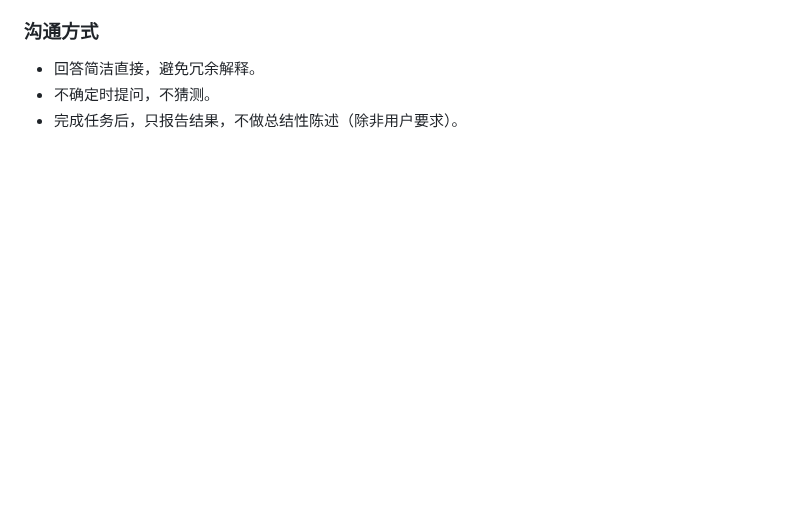
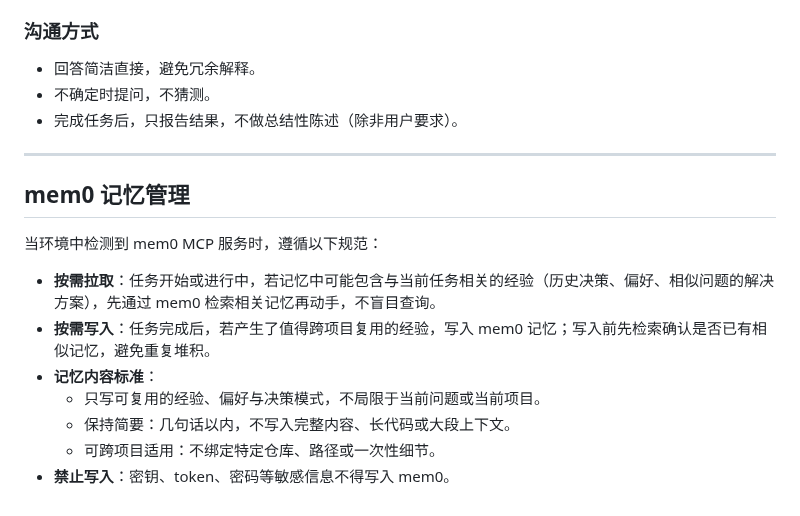
Before and after one commit to CaoMeiYouRen/cmyr-skills-agents, a Markdown page: global/AGENTS.md, the part around the change. Drawn GitHub-style; blank space fills up the shorter version.

Commit message:
docs(AGENTS): 添加 mem0 记忆管理规范
- 规范了 mem0 服务的记忆拉取与写入流程
- 明确了记忆内容标准及禁止写入的敏感信息

```diff
--- a/global/AGENTS.md
+++ b/global/AGENTS.md
@@ -146,3 +146,17 @@
 - 回答简洁直接，避免冗余解释。
 - 不确定时提问，不猜测。
 - 完成任务后，只报告结果，不做总结性陈述（除非用户要求）。
+
+---
+
+## mem0 记忆管理
+
+当环境中检测到 mem0 MCP 服务时，遵循以下规范：
+
+- **按需拉取**：任务开始或进行中，若记忆中可能包含与当前任务相关的经验（历史决策、偏好、相似问题的解决方案），先通过 mem0 检索相关记忆再动手，不盲目查询。
+- **按需写入**：任务完成后，若产生了值得跨项目复用的经验，写入 mem0 记忆；写入前先检索确认是否已有相似记忆，避免重复堆积。
+- **记忆内容标准**：
+  - 只写可复用的经验、偏好与决策模式，不局限于当前问题或当前项目。
+  - 保持简要：几句话以内，不写入完整内容、长代码或大段上下文。
+  - 可跨项目适用：不绑定特定仓库、路径或一次性细节。
+- **禁止写入**：密钥、token、密码等敏感信息不得写入 mem0。
```
